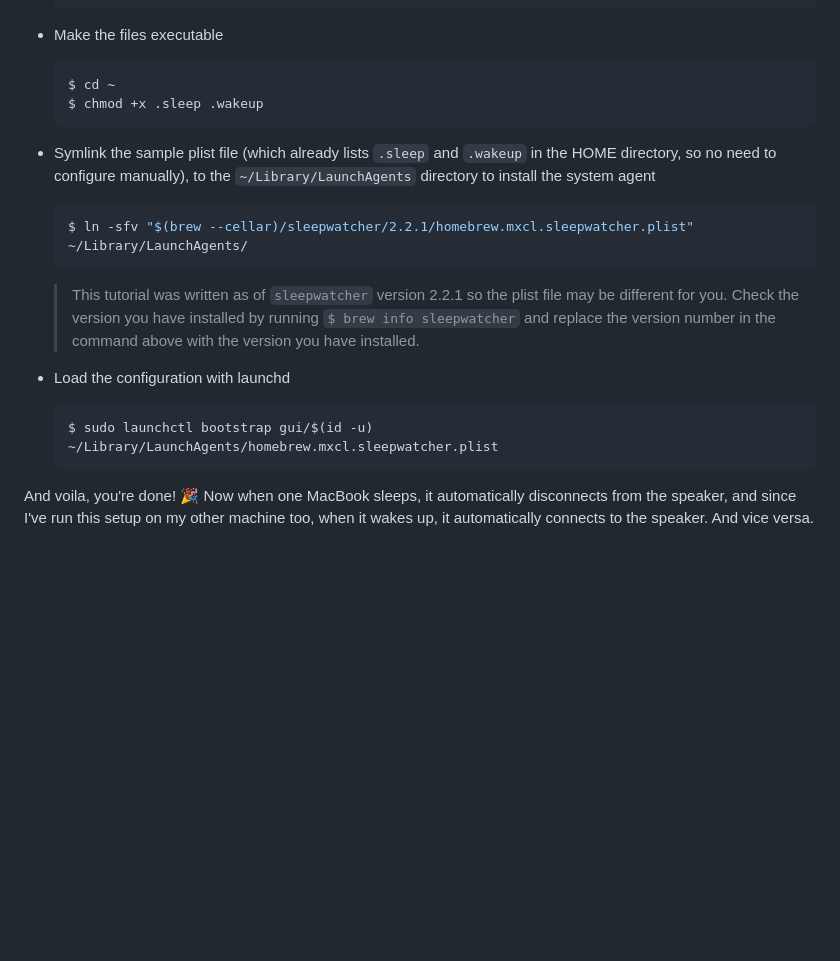
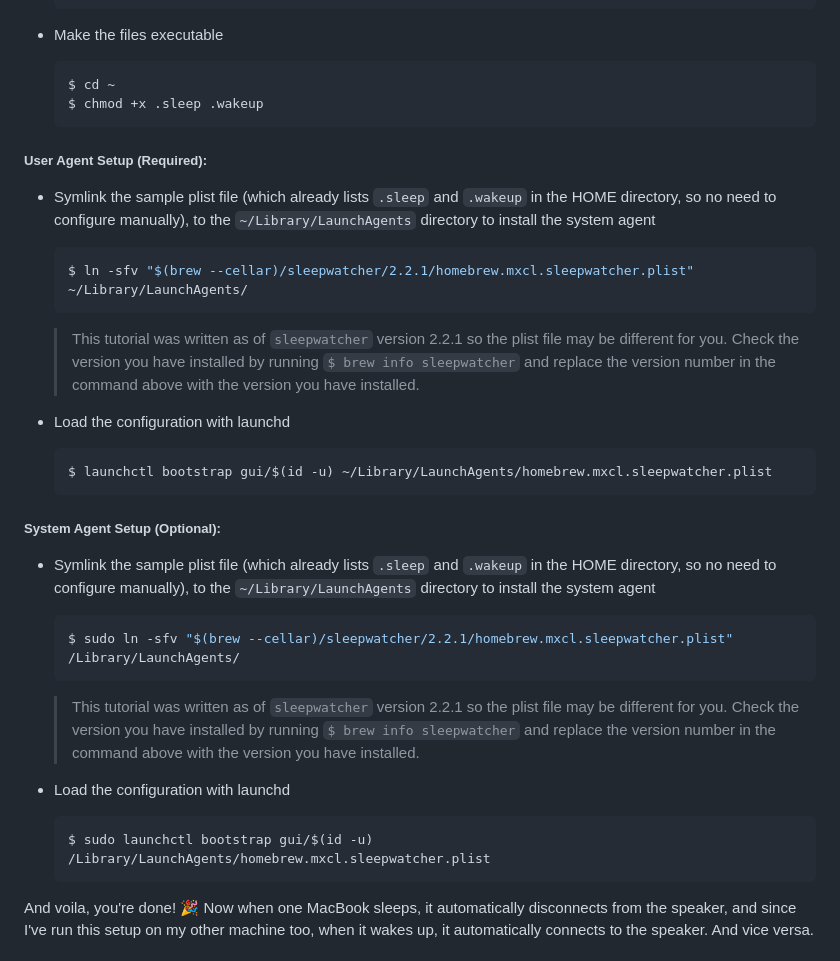
Before and after one commit to niiapa/gh-pages, a Markdown page: src/markdown-pages/two-macbooks-one-bluetooth-speaker.md, the part around the change. Rendered like a GitHub page; blank space fills up the shorter version.

Commit message:
Differentiate between system and user agents

````diff
--- a/src/markdown-pages/two-macbooks-one-bluetooth-speaker.md
+++ b/src/markdown-pages/two-macbooks-one-bluetooth-speaker.md
@@ -71,6 +71,7 @@ It's a simple script that uses two packages, `blueutil` and `sleepwatcher`.
     $ chmod +x .sleep .wakeup
     ```
 
+##### User Agent Setup (Required):
 - Symlink the sample plist file (which already lists `.sleep` and `.wakeup` in the HOME directory, so no need to configure manually), to the `~/Library/LaunchAgents` directory to install the system agent
     ```bash
     $ ln -sfv "$(brew --cellar)/sleepwatcher/2.2.1/homebrew.mxcl.sleepwatcher.plist" ~/Library/LaunchAgents/
@@ -79,7 +80,19 @@ It's a simple script that uses two packages, `blueutil` and `sleepwatcher`.
 
 - Load the configuration with launchd
     ```bash
-    $ sudo launchctl bootstrap gui/$(id -u) ~/Library/LaunchAgents/homebrew.mxcl.sleepwatcher.plist
+    $ launchctl bootstrap gui/$(id -u) ~/Library/LaunchAgents/homebrew.mxcl.sleepwatcher.plist
+    ```
+
+##### System Agent Setup (Optional):
+- Symlink the sample plist file (which already lists `.sleep` and `.wakeup` in the HOME directory, so no need to configure manually), to the `~/Library/LaunchAgents` directory to install the system agent
+    ```bash
+    $ sudo ln -sfv "$(brew --cellar)/sleepwatcher/2.2.1/homebrew.mxcl.sleepwatcher.plist" /Library/LaunchAgents/
+    ```
+  > This tutorial was written as of `sleepwatcher` version 2.2.1 so the plist file may be different for you. Check the version you have installed by running `$ brew info sleepwatcher` and replace the version number in the command above with the version you have installed.
+
+- Load the configuration with launchd
+    ```bash
+    $ sudo launchctl bootstrap gui/$(id -u) /Library/LaunchAgents/homebrew.mxcl.sleepwatcher.plist
     ```
 
 And voila, you're done! 🎉
````
